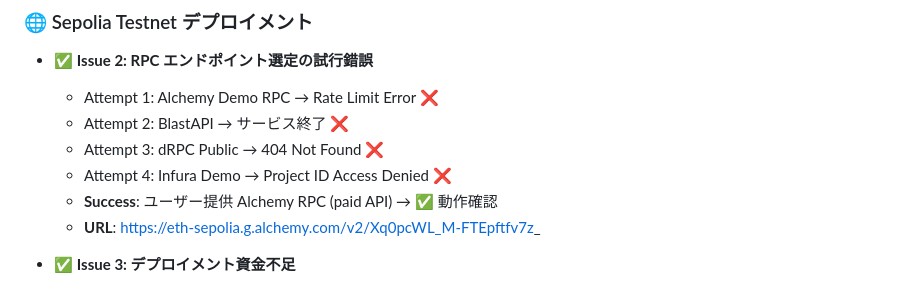
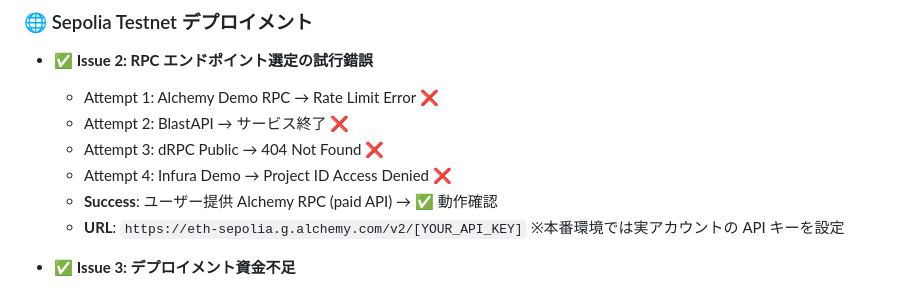
Before and after one commit to hirotoitpost/VibeCoding, a Markdown page: SESSION_PROGRESS.md, the part around the change. Rendered like a GitHub page.

Commit message:
security: コミット履歴から本物のAPI キーを削除・マスキング
- SESSION_PROGRESS.md: Alchemy RPC URL をマスキング
- TROUBLESHOOTING.md: Alchemy + Infura API キーをマスキング
- ドキュメント内に [YOUR_API_KEY] プレースホルダーに置き換え
- セキュリティベストプラクティス：機密情報はコミット履歴に含めない

```diff
--- a/SESSION_PROGRESS.md
+++ b/SESSION_PROGRESS.md
@@ -1165,7 +1165,7 @@ frontend/
   * Attempt 3: dRPC Public → 404 Not Found ❌
   * Attempt 4: Infura Demo → Project ID Access Denied ❌
   * **Success**: ユーザー提供 Alchemy RPC (paid API) → ✅ 動作確認
-  * **URL**: https://eth-sepolia.g.alchemy.com/v2/Xq0pcWL_M-FTEpftfv7z_
+  * **URL**: `https://eth-sepolia.g.alchemy.com/v2/[YOUR_API_KEY]` ※本番環境では実アカウントの API キーを設定
 
 - ✅ **Issue 3: デプロイメント資金不足**
   * 問題: "insufficient funds for gas * price + value"
```
Also changed, not shown: 1 other file.
